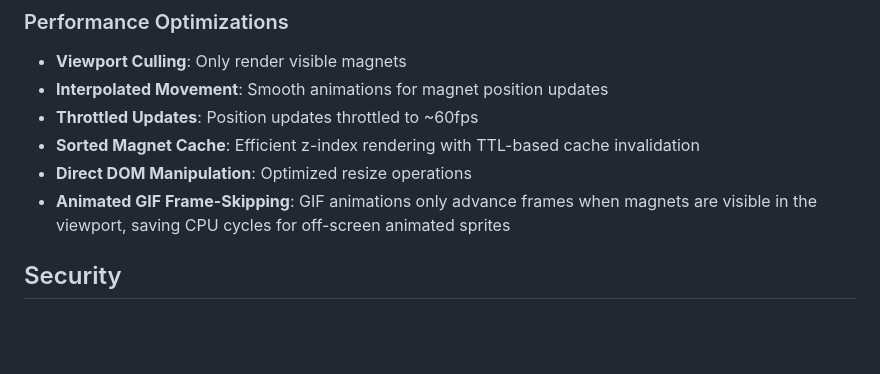
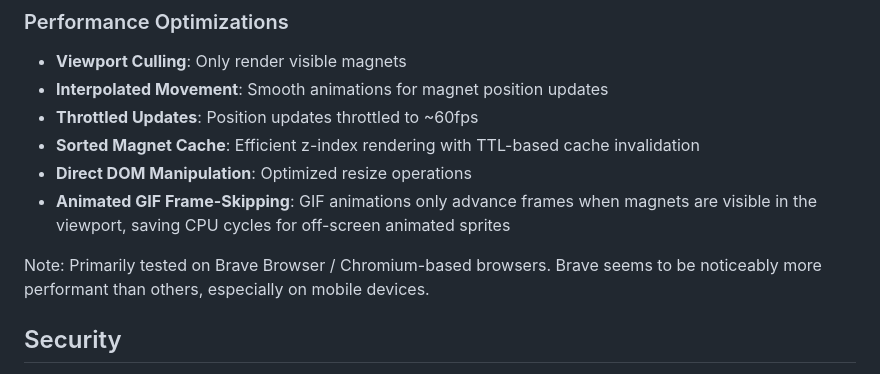
Before and after one commit to emboiko/Fridge-Magnets, a Markdown page: readme.md, the part around the change. GitHub-like rendering; blank space fills up the shorter version.

```diff
--- a/readme.md
+++ b/readme.md
@@ -344,6 +344,8 @@ The application uses Socket.IO for bidirectional communication:
 - **Direct DOM Manipulation**: Optimized resize operations
 - **Animated GIF Frame-Skipping**: GIF animations only advance frames when magnets are visible in the viewport, saving CPU cycles for off-screen animated sprites
 
+Note: Primarily tested on Brave Browser / Chromium-based browsers. Brave seems to be noticeably more performant than others, especially on mobile devices.
+
 ## Security
 
 - **Rate Limiting**:
```
